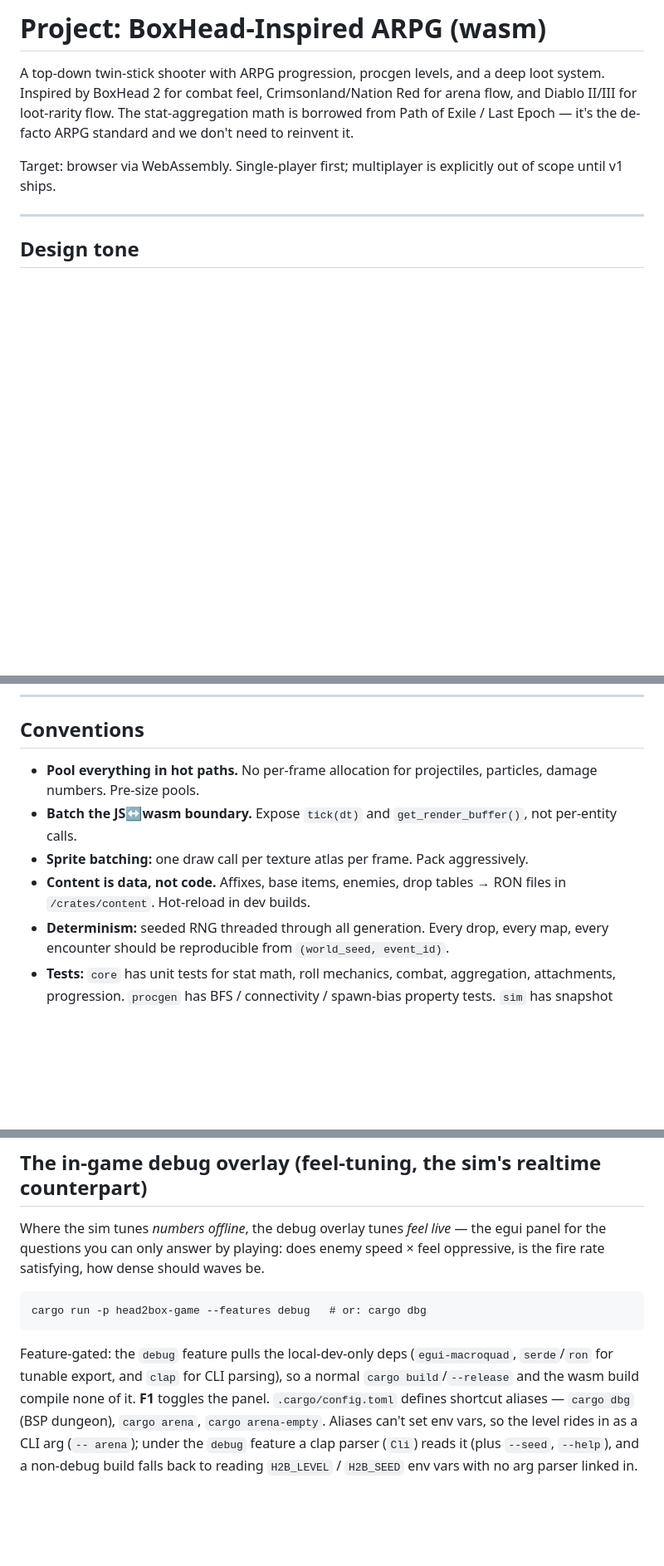
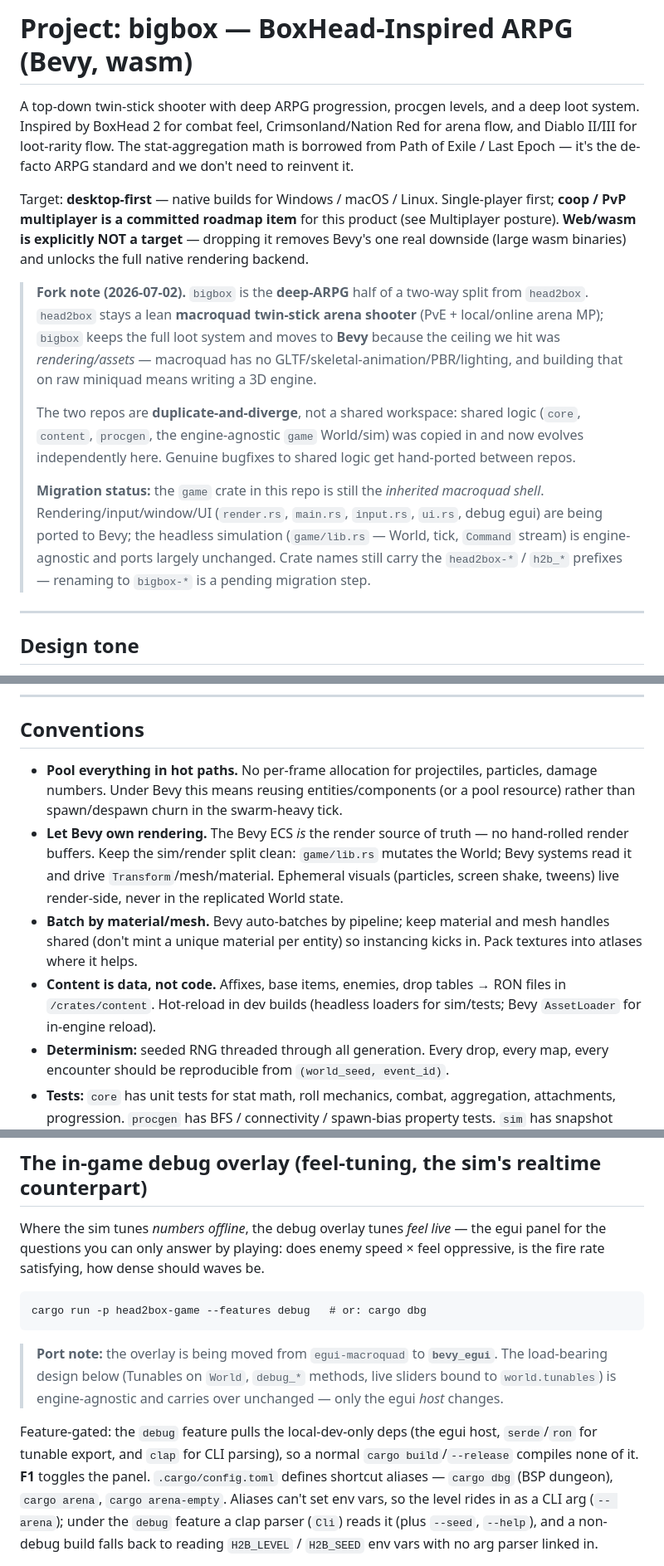
Before and after one commit to l-hellmann/bigbox, a Markdown page: CLAUDE.md, 3 parts joined by grey strips. Shown at 83% size. GitHub-like rendering; blank space fills up the shorter version.

````diff
--- a/CLAUDE.md
+++ b/CLAUDE.md
@@ -1,8 +1,14 @@
-# Project: BoxHead-Inspired ARPG (wasm)
+# Project: bigbox — BoxHead-Inspired ARPG (Bevy, wasm)
 
-A top-down twin-stick shooter with ARPG progression, procgen levels, and a deep loot system. Inspired by BoxHead 2 for combat feel, Crimsonland/Nation Red for arena flow, and Diablo II/III for loot-rarity flow. The stat-aggregation math is borrowed from Path of Exile / Last Epoch — it's the de-facto ARPG standard and we don't need to reinvent it.
+A top-down twin-stick shooter with deep ARPG progression, procgen levels, and a deep loot system. Inspired by BoxHead 2 for combat feel, Crimsonland/Nation Red for arena flow, and Diablo II/III for loot-rarity flow. The stat-aggregation math is borrowed from Path of Exile / Last Epoch — it's the de-facto ARPG standard and we don't need to reinvent it.
 
-Target: browser via WebAssembly. Single-player first; multiplayer is explicitly out of scope until v1 ships.
+Target: **desktop-first** — native builds for Windows / macOS / Linux. Single-player first; **coop / PvP multiplayer is a committed roadmap item** for this product (see Multiplayer posture). **Web/wasm is explicitly NOT a target** — dropping it removes Bevy's one real downside (large wasm binaries) and unlocks the full native rendering backend.
+
+> **Fork note (2026-07-02).** `bigbox` is the **deep-ARPG** half of a two-way split from `head2box`. `head2box` stays a lean **macroquad twin-stick arena shooter** (PvE + local/online arena MP); `bigbox` keeps the full loot system and moves to **Bevy** because the ceiling we hit was *rendering/assets* — macroquad has no GLTF/skeletal-animation/PBR/lighting, and building that on raw miniquad means writing a 3D engine.
+>
+> The two repos are **duplicate-and-diverge**, not a shared workspace: shared logic (`core`, `content`, `procgen`, the engine-agnostic `game` World/sim) was copied in and now evolves independently here. Genuine bugfixes to shared logic get hand-ported between repos.
+>
+> **Migration status:** the `game` crate in this repo is still the *inherited macroquad shell*. Rendering/input/window/UI (`render.rs`, `main.rs`, `input.rs`, `ui.rs`, debug egui) are being ported to Bevy; the headless simulation (`game/lib.rs` — World, tick, `Command` stream) is engine-agnostic and ports largely unchanged. Crate names still carry the `head2box-*` / `h2b_*` prefixes — renaming to `bigbox-*` is a pending migration step.
 
 ---
 
@@ -190,10 +199,10 @@ Hand-authored room templates and biomes are deferred — BSP rooms are enough sc
 
 ## Conventions
 
-- **Pool everything in hot paths.** No per-frame allocation for projectiles, particles, damage numbers. Pre-size pools.
-- **Batch the JS↔wasm boundary.** Expose `tick(dt)` and `get_render_buffer()`, not per-entity calls.
-- **Sprite batching:** one draw call per texture atlas per frame. Pack aggressively.
-- **Content is data, not code.** Affixes, base items, enemies, drop tables → RON files in `/crates/content`. Hot-reload in dev builds.
+- **Pool everything in hot paths.** No per-frame allocation for projectiles, particles, damage numbers. Under Bevy this means reusing entities/components (or a pool resource) rather than spawn/despawn churn in the swarm-heavy tick.
+- **Let Bevy own rendering.** The Bevy ECS *is* the render source of truth — no hand-rolled render buffers. Keep the sim/render split clean: `game/lib.rs` mutates the World; Bevy systems read it and drive `Transform`/mesh/material. Ephemeral visuals (particles, screen shake, tweens) live render-side, never in the replicated World state.
+- **Batch by material/mesh.** Bevy auto-batches by pipeline; keep material and mesh handles shared (don't mint a unique material per entity) so instancing kicks in. Pack textures into atlases where it helps.
+- **Content is data, not code.** Affixes, base items, enemies, drop tables → RON files in `/crates/content`. Hot-reload in dev builds (headless loaders for sim/tests; Bevy `AssetLoader` for in-engine reload).
 - **Determinism:** seeded RNG threaded through all generation. Every drop, every map, every encounter should be reproducible from `(world_seed, event_id)`.
 - **Tests:** `core` has unit tests for stat math, roll mechanics, combat, aggregation, attachments, progression. `procgen` has BFS / connectivity / spawn-bias property tests. `sim` has snapshot tests (`insta`) that lock CSV + summary output for fixed seeds. Run native, all fast.
 - **Error handling:** `Result` + `thiserror` for library errors. `anyhow` only at binary boundaries.
@@ -227,9 +236,11 @@ feel oppressive, is the fire rate satisfying, how dense should waves be.
 cargo run -p head2box-game --features debug   # or: cargo dbg
 ```
 
-Feature-gated: the `debug` feature pulls the local-dev-only deps (`egui-macroquad`,
+> **Port note:** the overlay is being moved from `egui-macroquad` to **`bevy_egui`**. The load-bearing design below (Tunables on `World`, `debug_*` methods, live sliders bound to `world.tunables`) is engine-agnostic and carries over unchanged — only the egui *host* changes.
+
+Feature-gated: the `debug` feature pulls the local-dev-only deps (the egui host,
 `serde`/`ron` for tunable export, and `clap` for CLI parsing), so a normal
-`cargo build`/`--release` and the wasm build compile none of it. **F1** toggles
+`cargo build`/`--release` compiles none of it. **F1** toggles
 the panel. `.cargo/config.toml` defines shortcut aliases — `cargo dbg` (BSP
 dungeon), `cargo arena`, `cargo arena-empty`. Aliases can't set env vars, so the
 level rides in as a CLI arg (`-- arena`); under the `debug` feature a clap parser
````
Also changed, not shown: other parts of CLAUDE.md (+29 -25 lines).
